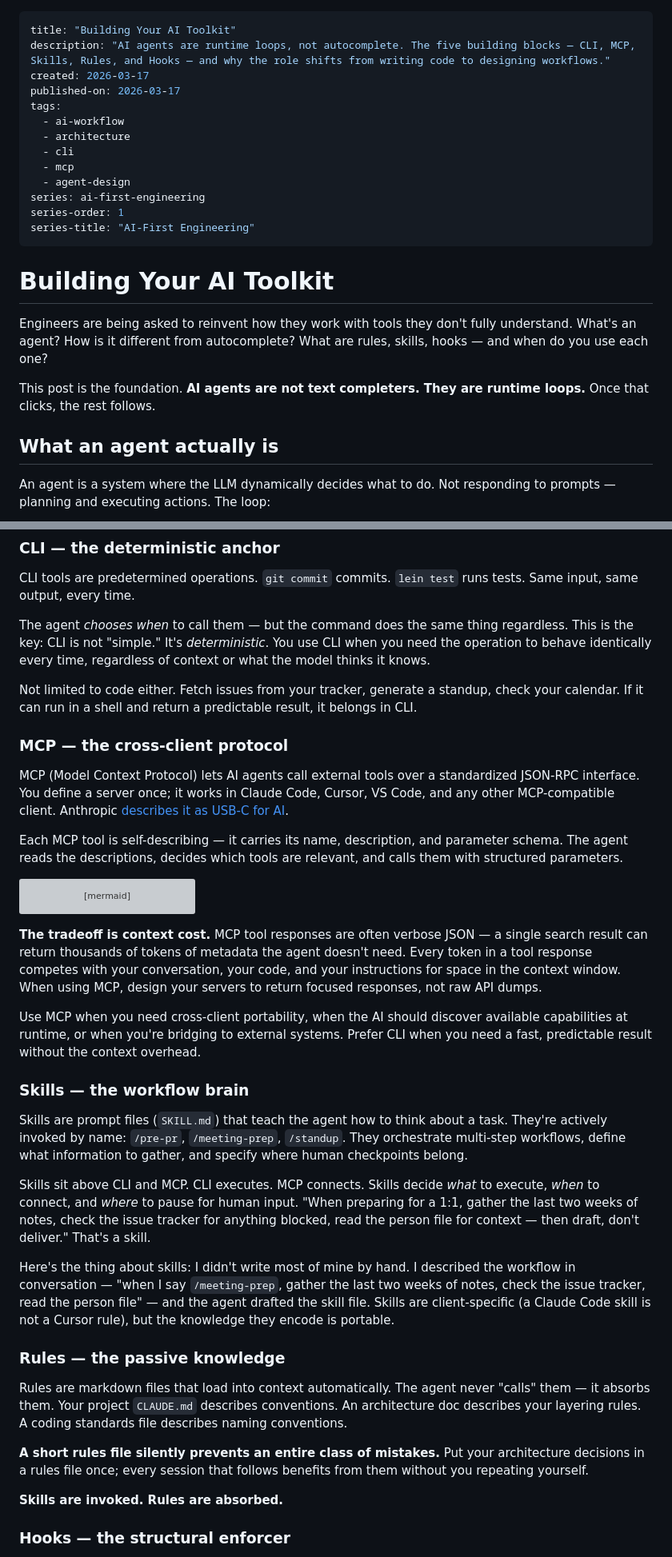
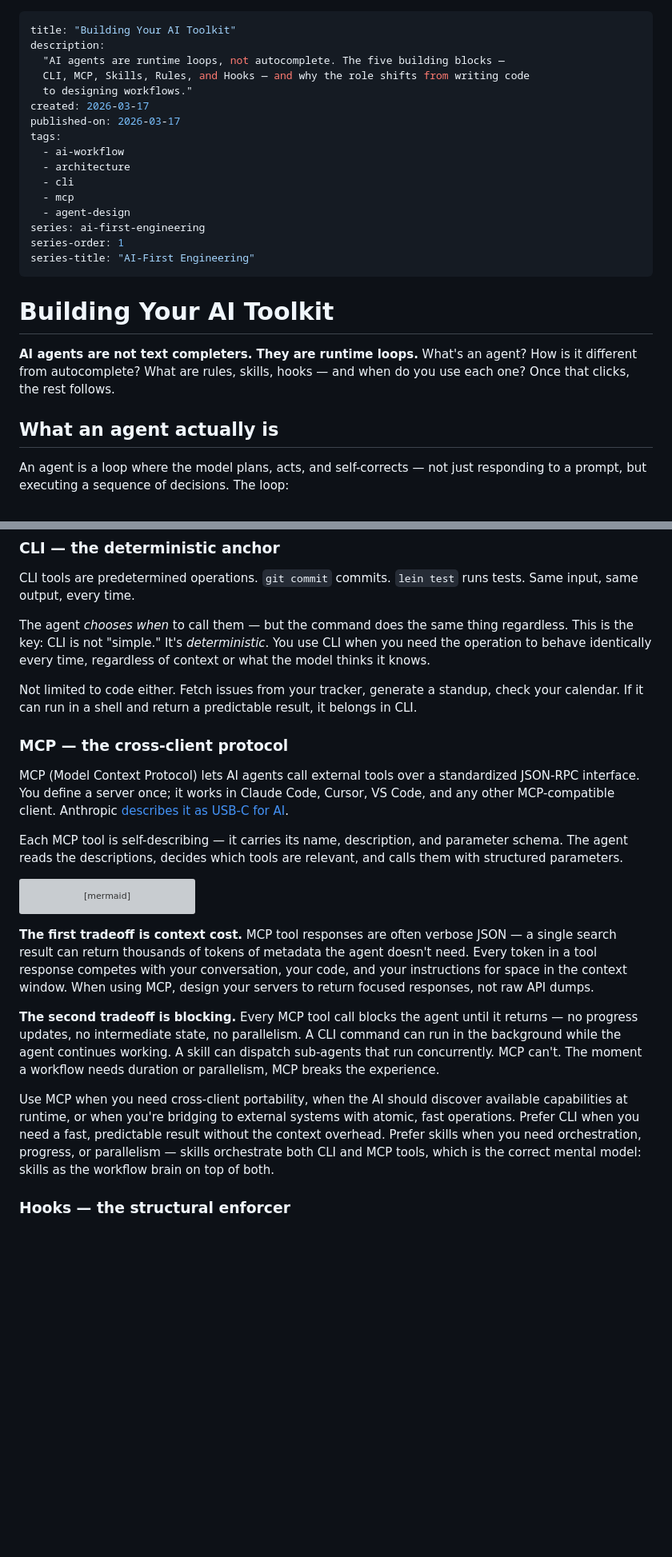
Before and after one commit to j0a0m4/joaolopes.dev.br, a Markdown page: posts/Building Your AI Toolkit — CLI, MCP, Skills and What Goes Where.md, 2 parts joined by grey strips. Shown at 80% size. Rendered like a GitHub page; blank space fills up the shorter version; grey boxes are pictures that could not be loaded.

````diff
--- a/posts/Building Your AI Toolkit — CLI, MCP, Skills and What Goes Where.md
+++ b/posts/Building Your AI Toolkit — CLI, MCP, Skills and What Goes Where.md
@@ -1,6 +1,9 @@
 ---
 title: "Building Your AI Toolkit"
-description: "AI agents are runtime loops, not autocomplete. The five building blocks — CLI, MCP, Skills, Rules, and Hooks — and why the role shifts from writing code to designing workflows."
+description:
+  "AI agents are runtime loops, not autocomplete. The five building blocks —
+  CLI, MCP, Skills, Rules, and Hooks — and why the role shifts from writing code
+  to designing workflows."
 created: 2026-03-17
 published-on: 2026-03-17
 tags:
@@ -16,16 +19,12 @@ series-title: "AI-First Engineering"
 
 # Building Your AI Toolkit
 
-Engineers are being asked to reinvent how they work with tools they don't fully
-understand. What's an agent? How is it different from autocomplete? What are
-rules, skills, hooks — and when do you use each one?
-
-This post is the foundation.
-**AI agents are not text completers. They are runtime loops.**
-Once that clicks, the rest follows.
+**AI agents are not text completers. They are runtime loops.** What's an agent?
+How is it different from autocomplete? What are rules, skills, hooks — and when
+do you use each one? Once that clicks, the rest follows.
 
 ## What an agent actually is
 
-An agent is a system where the LLM dynamically decides what to do. Not
-responding to prompts — planning and executing actions. The loop:
+An agent is a loop where the model plans, acts, and self-corrects — not just
+responding to a prompt, but executing a sequence of decisions. The loop:
 
@@ -101,8 +155,8 @@ The agent is the runtime. What it composes from are five layers.
 CLI tools are predetermined operations. `git commit` commits. `lein test` runs
 tests. Same input, same output, every time.
 
-The agent *chooses when* to call them — but the command does the same thing
-regardless. This is the key: CLI is not "simple." It's *deterministic*. You use
+The agent _chooses when_ to call them — but the command does the same thing
+regardless. This is the key: CLI is not "simple." It's _deterministic_. You use
 CLI when you need the operation to behave identically every time, regardless of
 context or what the model thinks it knows.
 
@@ -114,8 +168,8 @@ it belongs in CLI.
 
 MCP (Model Context Protocol) lets AI agents call external tools over a
 standardized JSON-RPC interface. You define a server once; it works in Claude
-Code, Cursor, VS Code, and any other MCP-compatible client.
-Anthropic [describes it as USB-C for AI](https://www.anthropic.com/news/model-context-protocol).
+Code, Cursor, VS Code, and any other MCP-compatible client. Anthropic
+[describes it as USB-C for AI](https://www.anthropic.com/news/model-context-protocol).
 
 Each MCP tool is self-describing — it carries its name, description, and
 parameter schema. The agent reads the descriptions, decides which tools are
@@ -131,47 +185,25 @@ graph LR
   Client <-->|JSON-RPC| API
 ```
 
-**The tradeoff is context cost.** MCP tool responses are often verbose JSON —
-a single search result can return thousands of tokens of metadata the agent
-doesn't need. Every token in a tool response competes with your conversation,
-your code, and your instructions for space in the context window. When using
-MCP, design your servers to return focused responses, not raw API dumps.
+**The first tradeoff is context cost.** MCP tool responses are often verbose
+JSON — a single search result can return thousands of tokens of metadata the
+agent doesn't need. Every token in a tool response competes with your
+conversation, your code, and your instructions for space in the context window.
+When using MCP, design your servers to return focused responses, not raw API
+dumps.
+
+**The second tradeoff is blocking.** Every MCP tool call blocks the agent until
+it returns — no progress updates, no intermediate state, no parallelism. A CLI
+command can run in the background while the agent continues working. A skill can
+dispatch sub-agents that run concurrently. MCP can't. The moment a workflow
+needs duration or parallelism, MCP breaks the experience.
 
 Use MCP when you need cross-client portability, when the AI should discover
-available capabilities at runtime, or when you're bridging to external systems.
-Prefer CLI when you need a fast, predictable result without the context overhead.
-
-### Skills — the workflow brain
-
-Skills are prompt files (`SKILL.md`) that teach the agent how to think about a
-task. They're actively invoked by name: `/pre-pr`, `/meeting-prep`, `/standup`.
-They orchestrate multi-step workflows, define what information to gather, and
-specify where human checkpoints belong.
-
-Skills sit above CLI and MCP. CLI executes. MCP connects. Skills decide *what*
-to execute, *when* to connect, and *where* to pause for human input. "When
-preparing for a 1:1, gather the last two weeks of notes, check the issue
-tracker for anything blocked, read the person file for context — then draft,
-don't deliver." That's a skill.
-
-Here's the thing about skills: I didn't write most of mine by hand. I described
-the workflow in conversation — "when I say `/meeting-prep`, gather the last two
-weeks of notes, check the issue tracker, read the person file" — and the agent
-drafted the skill file. Skills are client-specific (a Claude Code skill is not a
-Cursor rule), but the knowledge they encode is portable.
-
-### Rules — the passive knowledge
-
-Rules are markdown files that load into context automatically. The agent never
-"calls" them — it absorbs them. Your project `CLAUDE.md` describes conventions.
-An architecture doc describes your layering rules. A coding standards file
-describes naming conventions.
-
-**A short rules file silently prevents an entire class of mistakes.** Put your
-architecture decisions in a rules file once; every session that follows benefits
-from them without you repeating yourself.
-
-**Skills are invoked. Rules are absorbed.**
+available capabilities at runtime, or when you're bridging to external systems
+with atomic, fast operations. Prefer CLI when you need a fast, predictable
+result without the context overhead. Prefer skills when you need orchestration,
+progress, or parallelism — skills orchestrate both CLI and MCP tools, which is
+the correct mental model: skills as the workflow brain on top of both.
 
 ### Hooks — the structural enforcer
 
````
Also changed, not shown: other parts of posts/Building Your AI Toolkit — CLI, MCP, Skills and What Goes Where.md (+110 -37 lines).
